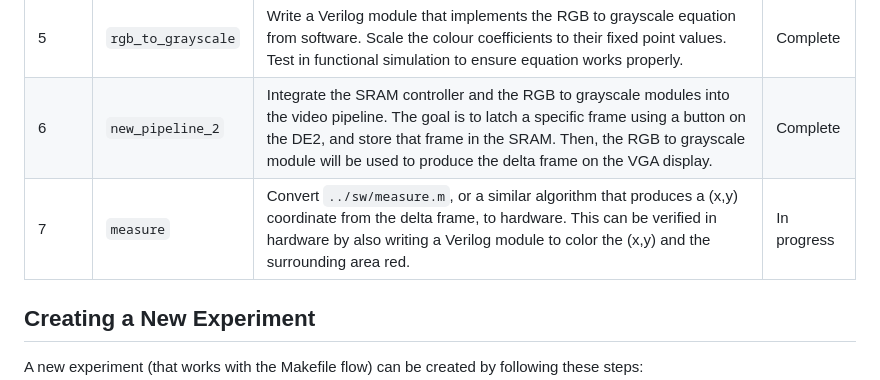
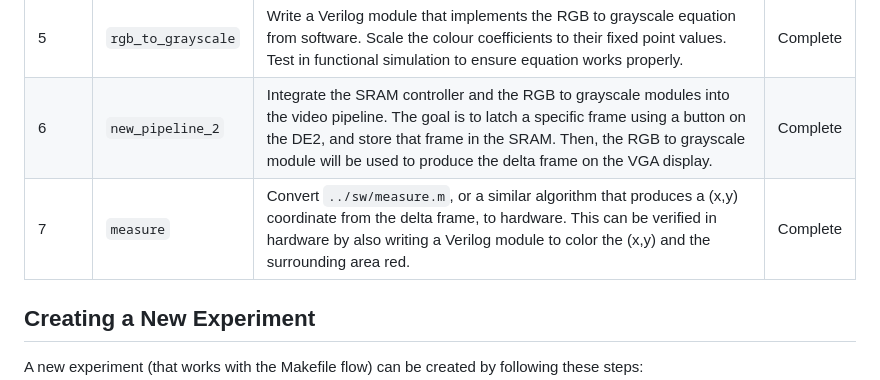
Before and after one commit to zhujie358/ObjectTracking, a Markdown page: hw/readme.md, the part around the change. GitHub-like rendering.

```diff
--- a/hw/readme.md
+++ b/hw/readme.md
@@ -14,7 +14,7 @@ Order | Name | Goal | Status
 4 | `sram_controller`| Write a wrapper module to abstract the DE2 SRAM signals as a simple RAM block (i.e. write enable, data in, data out, address). Test in functional simulation to ensure the signals match the data sheet, and test in hardware using some random values and the LEDs to verify.| Complete
 5 | `rgb_to_grayscale`| Write a Verilog module that implements the RGB to grayscale equation from software. Scale the colour coefficients to their fixed point values. Test in functional simulation to ensure equation works properly.| Complete
 6 | `new_pipeline_2` | Integrate the SRAM controller and the RGB to grayscale modules into the video pipeline. The goal is to latch a specific frame using a button on the DE2, and store that frame in the SRAM. Then, the RGB to grayscale module will be used to produce the delta frame on the VGA display. | Complete
-7 | `measure` | Convert `../sw/measure.m`, or a similar algorithm that produces a (x,y) coordinate from the delta frame, to hardware. This can be verified in hardware by also writing a Verilog module to color the (x,y) and the surrounding area red. | In progress
+7 | `measure` | Convert `../sw/measure.m`, or a similar algorithm that produces a (x,y) coordinate from the delta frame, to hardware. This can be verified in hardware by also writing a Verilog module to color the (x,y) and the surrounding area red. | Complete
 
 ## Creating a New Experiment
 A new experiment (that works with the Makefile flow) can be created by following these steps:
```
Also changed, not shown: hw/measure/readme.md (+19 -2 lines), doc/images/base_filter_20.jpg (added), 1 other file.
